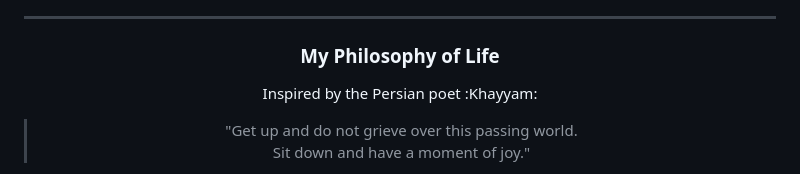
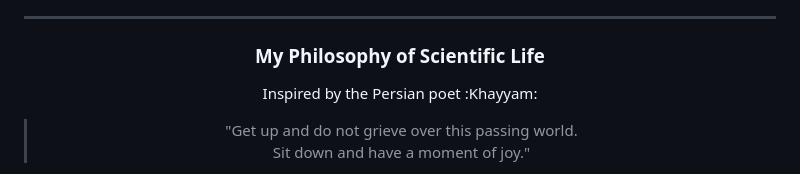
Before and after one commit to najla23/najla23, a Markdown page: README.md, the part around the change. Rendered like a GitHub page.

```diff
--- a/README.md
+++ b/README.md
@@ -13,7 +13,7 @@
 
 <div align="center">
 
-### My Philosophy of Life
+### My Philosophy of Scientific Life
 
 Inspired by the Persian poet :Khayyam:
 
```
